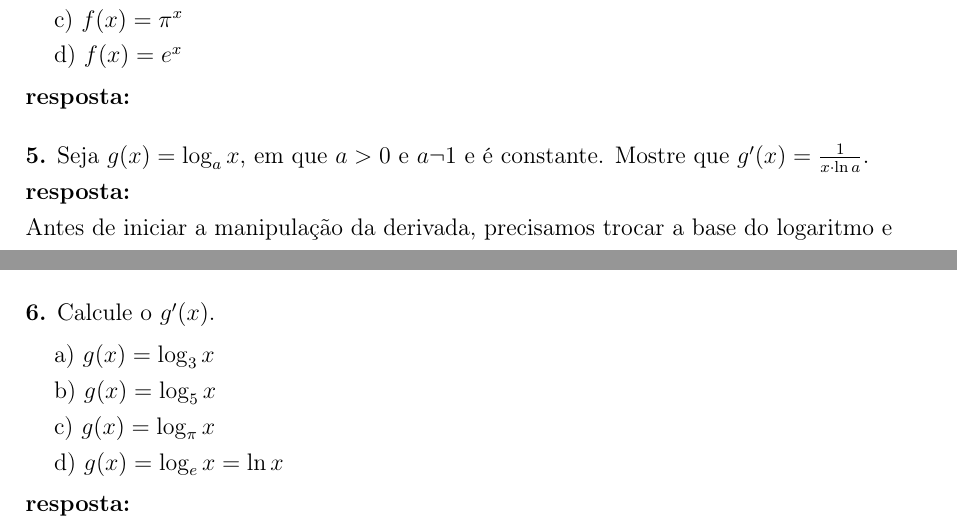
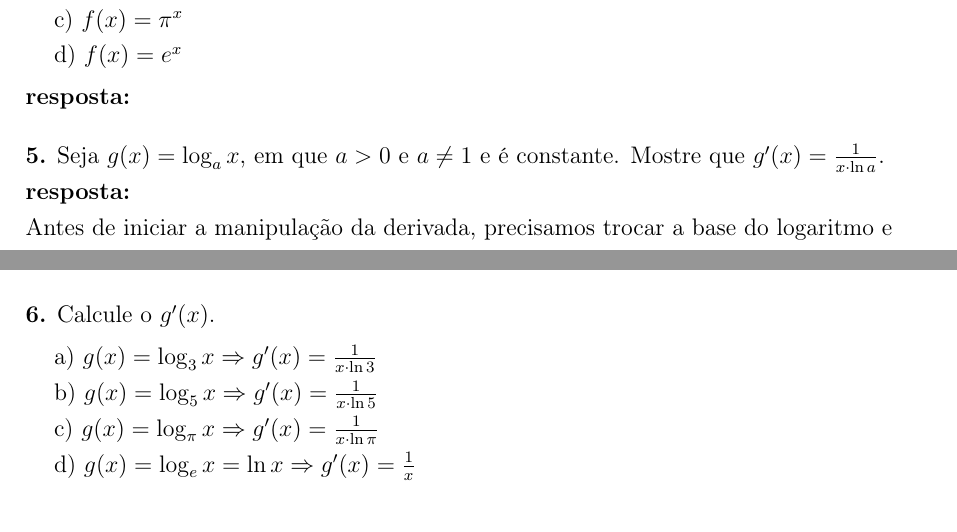
Before and after one commit to ItaloMFL/Solucoes_Guidorrizi_Volume1, a LaTeX thesis (latex/Capitulo7/7.4_Derivada-de-ex-e-lnx/ExerciciosResolvidos.tex): two parts of pages 1 and 2 of 2, joined at a grey line, cut so that both start at the same text. Compiled offline with pdfLaTeX.

Commit message:
Terminando de responder a questão 6 da parte 7.4

```diff
--- a/latex/Capitulo7/7.4_Derivada-de-ex-e-lnx/ExerciciosResolvidos.tex
+++ b/latex/Capitulo7/7.4_Derivada-de-ex-e-lnx/ExerciciosResolvidos.tex
@@ -79,7 +79,7 @@
 
 		\vspace{1em}
 
-		\textbf{5.} Seja $g(x)=\log_{a}{x}$, em que $a > 0$ e $a \neg 1$ e é constante. Mostre que $g'(x)=\frac{1}{x \cdot \ln{a}}$.
+		\textbf{5.} Seja $g(x)=\log_{a}{x}$, em que $a > 0$ e $a \neq 1$ e é constante. Mostre que $g'(x)=\frac{1}{x \cdot \ln{a}}$.
 
 		\textbf{resposta:}
 
@@ -144,19 +144,14 @@
 		\textbf{6.} Calcule o $g'(x)$.
 
 		\begin{adjustwidth}{0.5cm}{0cm}
-			$\text{a) } g(x) = \log_{3}{x}$
+			$\text{a) } g(x) = \log_{3}{x} \Rightarrow g'(x) = \frac{1}{x \cdot \ln{3}}$
 
-			$\text{b) } g(x) = \log_{5}{x}$
+			$\text{b) } g(x) = \log_{5}{x} \Rightarrow g'(x) = \frac{1}{x \cdot \ln{5}}$
 
-			$\text{c) } g(x) = \log_{\pi}{x}$
+			$\text{c) } g(x) = \log_{\pi}{x} \Rightarrow g'(x) = \frac{1}{x \cdot \ln{\pi}}$
 
-			$\text{d) } g(x) = \log_{e}{x} = \ln{x}$
+			$\text{d) } g(x) = \log_{e}{x} = \ln{x} \Rightarrow g'(x) = \frac{1}{x}$
 		\end{adjustwidth}
-
-		\textbf{resposta:}
-
-		%Começar a responder a questão apartir daqui!
-
 		\vspace{1em}
 	\end{flushleft}
 
```
Also changed, not shown: latex/Capitulo7/7.4_Derivada-de-ex-e-lnx/ExerciciosResolvidos.pdf.
